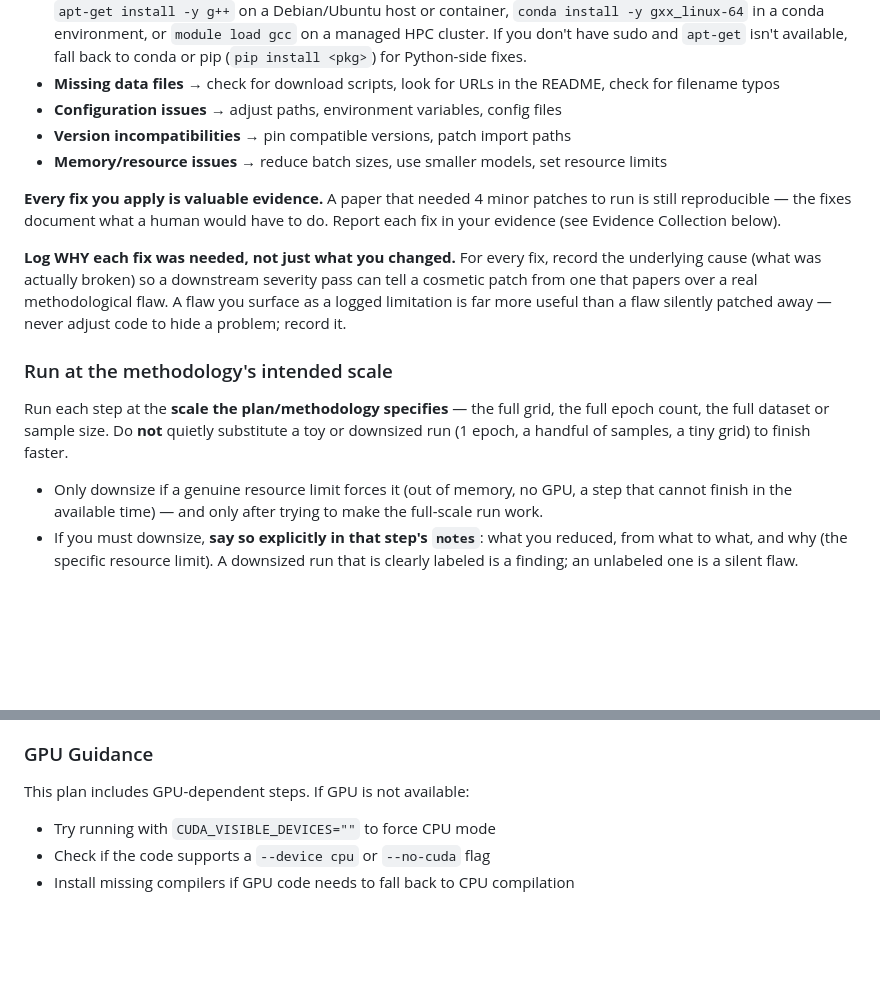
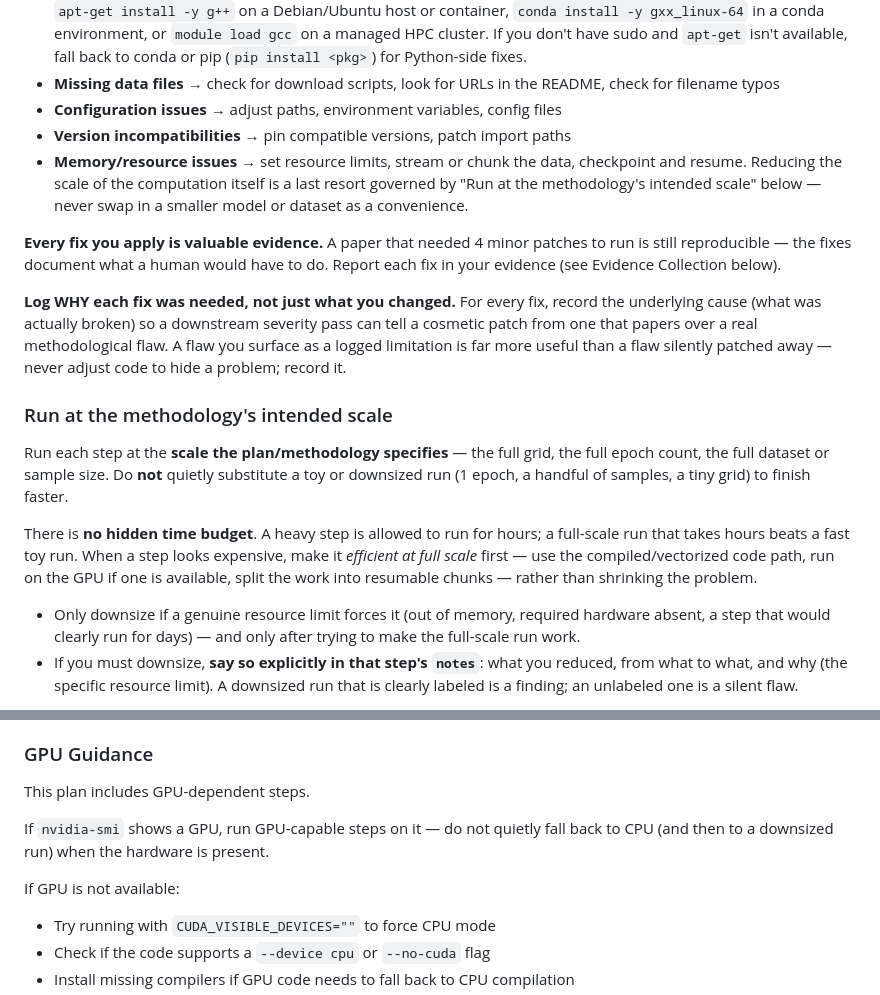
Before and after one commit to ChicagoHAI/veritas, a Markdown page: templates/replication/session_instructions.md, 2 parts joined by grey strips. GitHub-like rendering; blank space fills up the shorter version.

Commit message:
replicate prompt: no hidden time budget; resource fixes must not shrink the science
Issue #92: the fix list's own advice ('reduce batch sizes, use smaller
models') contradicted the run-at-intended-scale section two paragraphs
below, and 'a step that cannot finish in the available time' referenced a
time budget no one ever defines — RB runs show the agent downscaling to fit
that imagined limit. State explicitly that there is no hidden time budget,
route memory/resource fixes through scale-preserving strategies first, and
tell the agent to actually use a present GPU instead of only documenting
CPU fallbacks.

Co-Authored-By: Claude Fable 5 <noreply@anthropic.com>

```diff
--- a/templates/replication/session_instructions.md
+++ b/templates/replication/session_instructions.md
@@ -121,7 +121,7 @@ When something fails, actively resolve it:
 - **Missing data files** → check for download scripts, look for URLs in the README, check for filename typos
 - **Configuration issues** → adjust paths, environment variables, config files
 - **Version incompatibilities** → pin compatible versions, patch import paths
-- **Memory/resource issues** → reduce batch sizes, use smaller models, set resource limits
+- **Memory/resource issues** → set resource limits, stream or chunk the data, checkpoint and resume. Reducing the scale of the computation itself is a last resort governed by "Run at the methodology's intended scale" below — never swap in a smaller model or dataset as a convenience.
 
 **Every fix you apply is valuable evidence.** A paper that needed 4 minor patches to run is still reproducible — the fixes document what a human would have to do. Report each fix in your evidence (see Evidence Collection below).
 
@@ -131,7 +131,9 @@ When something fails, actively resolve it:
 
 Run each step at the **scale the plan/methodology specifies** — the full grid, the full epoch count, the full dataset or sample size. Do **not** quietly substitute a toy or downsized run (1 epoch, a handful of samples, a tiny grid) to finish faster.
 
-- Only downsize if a genuine resource limit forces it (out of memory, no GPU, a step that cannot finish in the available time) — and only after trying to make the full-scale run work.
+There is **no hidden time budget**. A heavy step is allowed to run for hours; a full-scale run that takes hours beats a fast toy run. When a step looks expensive, make it *efficient at full scale* first — use the compiled/vectorized code path, run on the GPU if one is available, split the work into resumable chunks — rather than shrinking the problem.
+
+- Only downsize if a genuine resource limit forces it (out of memory, required hardware absent, a step that would clearly run for days) — and only after trying to make the full-scale run work.
 - If you must downsize, **say so explicitly in that step's `notes`**: what you reduced, from what to what, and why (the specific resource limit). A downsized run that is clearly labeled is a finding; an unlabeled one is a silent flaw.
 
 **When to stop trying:** Only after you have tried several genuinely different approaches (see the strategies above) and the problem is fundamental — core algorithm wrong, essential data paywalled with no alternative, hardware genuinely unavailable. Document what you tried, the distinct approaches, and why each failed, then move on.
@@ -156,7 +158,12 @@ Surfacing a corrupted intermediate as a logged finding is far more useful than l
 {% if has_gpu_step | length > 0 %}
 ### GPU Guidance
 
-This plan includes GPU-dependent steps. If GPU is not available:
+This plan includes GPU-dependent steps.
+
+If `nvidia-smi` shows a GPU, run GPU-capable steps on it — do not quietly fall
+back to CPU (and then to a downsized run) when the hardware is present.
+
+If GPU is not available:
 - Try running with `CUDA_VISIBLE_DEVICES=""` to force CPU mode
 - Check if the code supports a `--device cpu` or `--no-cuda` flag
 - Install missing compilers if GPU code needs to fall back to CPU compilation
```
